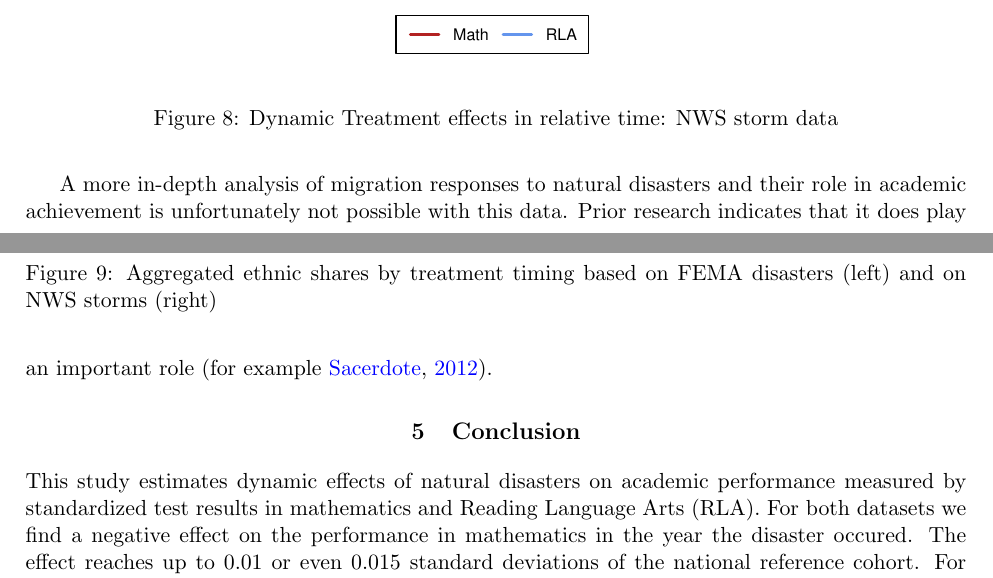
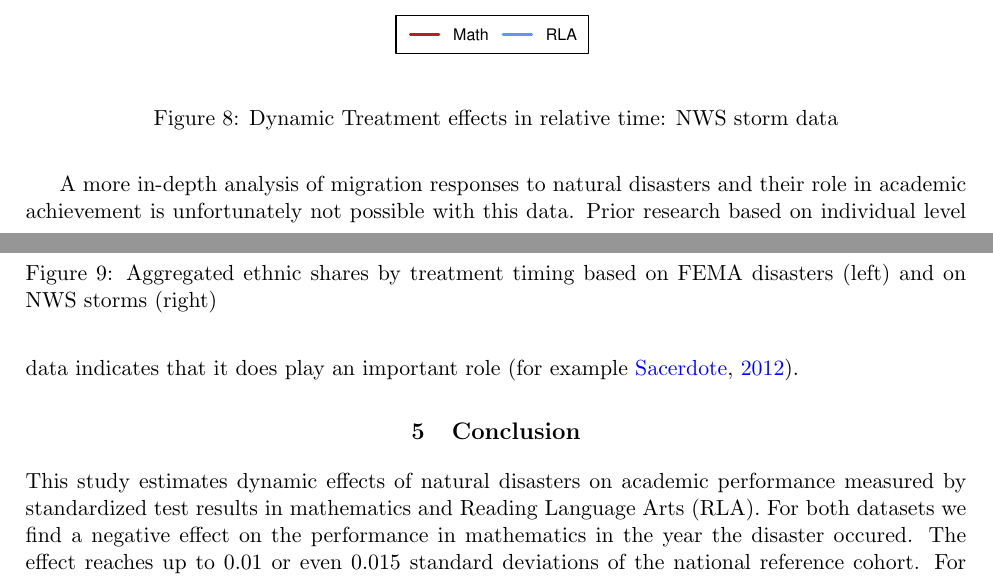
Before and after one commit to gregorsteiner/MasterThesis, a LaTeX paper (TeX files/main.tex, which reads TeX files/04_Results.tex): two parts of pages 14 and 15 of 22, joined at a grey line, cut so that both start at the same text. Compiled offline with pdfLaTeX.

Commit message:
Small corrections

```diff
--- a/TeX files/04_Results.tex
+++ b/TeX files/04_Results.tex
@@ -45,4 +45,4 @@ In the left panel we see that the share of black students decreases in counties
 
 The same plot based on the NWS storm data shows a different picture. Here, all three shares remain somewhat constant until five years fter treatment. Then the share of black students increases, while the share of white students decreases. This suggests that the migration response to storms may be qualitatively different than the response to other forms of disasters. At least for the storms data this does not seem to be a major driver of the results.
 
-A more in-depth analysis of migration responses to natural disasters and their role in academic achievement is unfortunately not possible with this data. Prior research indicates that it does play an important role \citep[for example][]{Sacerdote_2012}.
+A more in-depth analysis of migration responses to natural disasters and their role in academic achievement is unfortunately not possible with this data. Prior research based on individual level data indicates that it does play an important role \citep[for example][]{Sacerdote_2012}.
```
Also changed, not shown: 1 other file.
